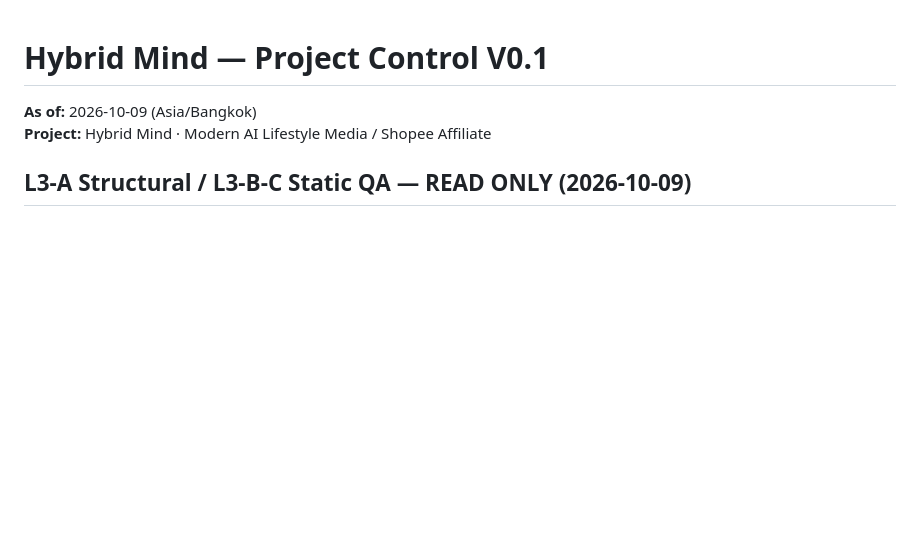
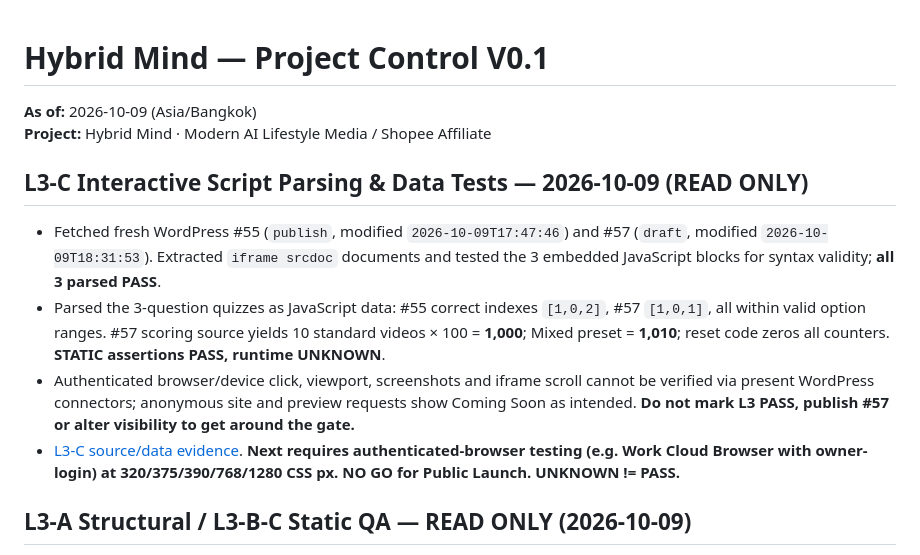
Before and after one commit to nustanakritwithai/HybridMind-, a Markdown page: docs/PROJECT_CONTROL.md, the part around the change. Rendered like a GitHub page; blank space fills up the shorter version.

Commit message:
docs: log L3-C JS static tests and authenticated browser hold

```diff
--- a/docs/PROJECT_CONTROL.md
+++ b/docs/PROJECT_CONTROL.md
@@ -6,6 +6,14 @@
 
 
 
+
+
+## L3-C Interactive Script Parsing & Data Tests — 2026-10-09 (READ ONLY)
+
+- Fetched fresh WordPress #55 (`publish`, modified `2026-10-09T17:47:46`) and #57 (`draft`, modified `2026-10-09T18:31:53`). Extracted `iframe srcdoc` documents and tested the 3 embedded JavaScript blocks for syntax validity; **all 3 parsed PASS**.
+- Parsed the 3-question quizzes as JavaScript data: #55 correct indexes `[1,0,2]`, #57 `[1,0,1]`, all within valid option ranges. #57 scoring source yields 10 standard videos × 100 = **1,000**; Mixed preset = **1,010**; reset code zeros all counters. **STATIC assertions PASS, runtime UNKNOWN**.
+- Authenticated browser/device click, viewport, screenshots and iframe scroll cannot be verified via present WordPress connectors; anonymous site and preview requests show Coming Soon as intended. **Do not mark L3 PASS, publish #57 or alter visibility to get around the gate.**
+- [L3-C source/data evidence](releases/L3_C_INTERACTIVE_SOURCE_VERIFICATION_2026-10-09.md). **Next requires authenticated-browser testing (e.g. Work Cloud Browser with owner-login) at 320/375/390/768/1280 CSS px. NO GO for Public Launch. UNKNOWN != PASS.**
 
 ## L3-A Structural / L3-B-C Static QA — READ ONLY (2026-10-09)
 
```
